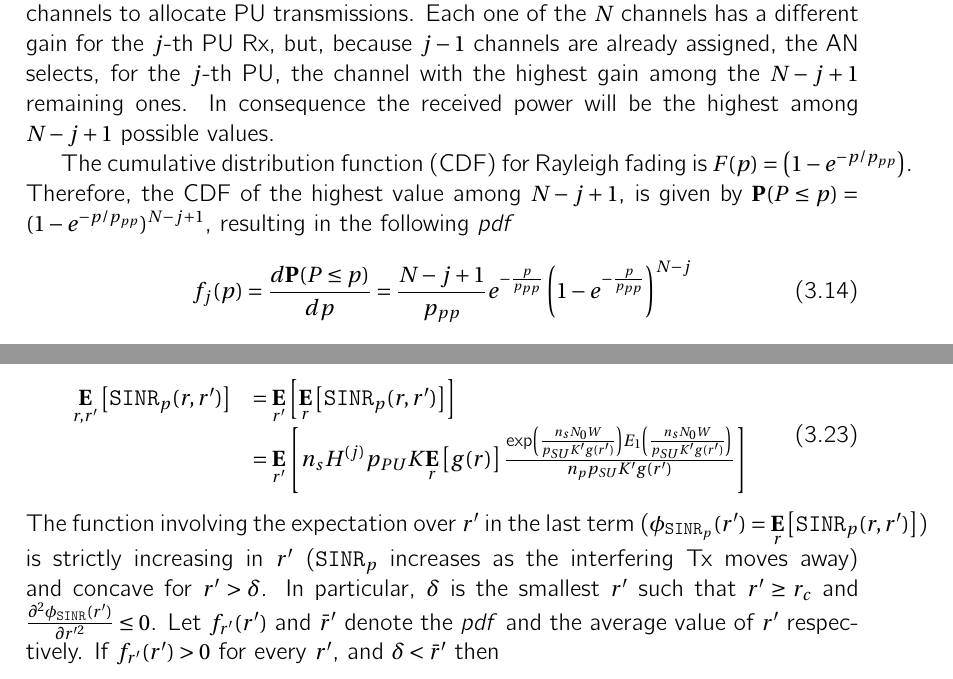
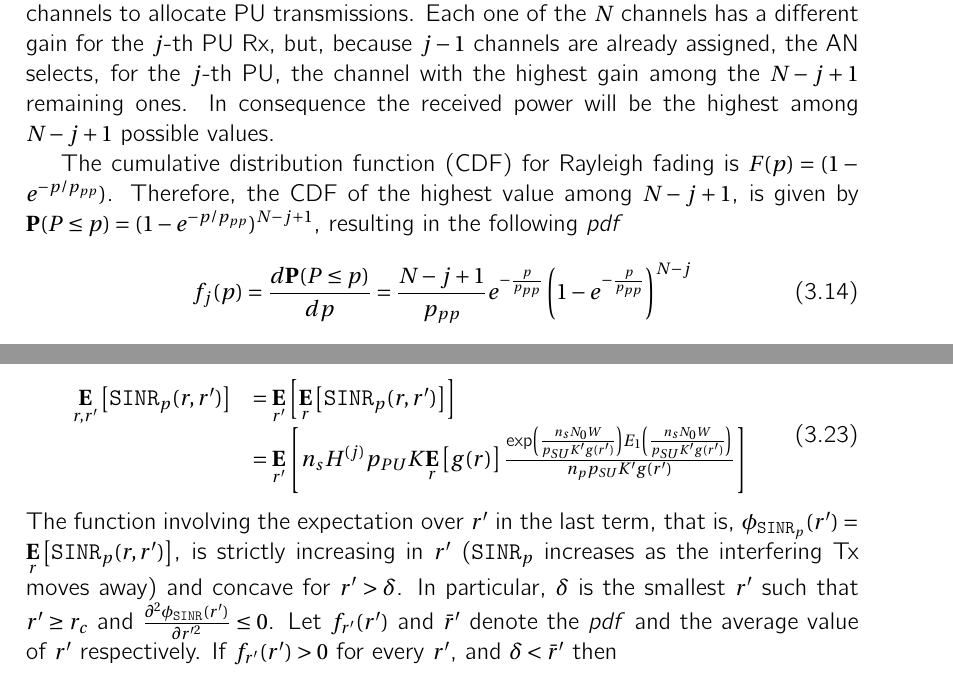
Before and after one commit to Mario-LopezTelecom/phdTesis, a LaTeX thesis (main.tex, which reads tex/BR.tex): two parts of pages 50 and 52 of 188 before the commit and two parts of pages 50 and 52 of 186 after it, joined at a grey line, cut so that both start at the same text. Compiled offline with pdfLaTeX.

```diff
--- a/tex/BR.tex
+++ b/tex/BR.tex
@@ -309,7 +309,7 @@
 Each one of the $N$ channels has a different gain for the $j$-th PU Rx, but, because $j-1$ channels are already assigned, the AN selects, for the $j$-th PU, the channel with the highest gain among the $N-j+1$ remaining ones.
 In consequence the received power will be the highest among $N-j+1$ possible values.
 
-The cumulative distribution function (CDF) for Rayleigh fading is $F(p)=\left(1-e^{-p/p_{pp}}\right)$.
+The cumulative distribution function (CDF) for Rayleigh fading is $F(p)=(1-e^{-p/p_{pp}})$.
 Therefore, the CDF of the highest value among $N-j+1$, is given by $\mathbf{P}(P\leq p) = (1-e^{-p/p_{pp}})^{N-j+1}$, resulting in the following \textit{pdf}
 \begin{equation}
 f_{j}(p) = \displaystyle\frac{d\mathbf{P}(P\leq p)}{dp} = \frac{N-j+1}{p_{pp}}e^{-\frac{p}{p_{pp}}}\left(1-e^{-\frac{p}{p_{pp}}}\right)^{N-j}
@@ -373,7 +373,7 @@
 \frac{\text{exp}\left(\frac{n_{s}N_{0}W}{p_{SU}K'g(r')}\right) E_{1}\left(\frac{n_{s}N_{0}W}{p_{SU}K'g(r')}\right)}{n_{p}p_{SU}K'g(r')}\right]
 \end{array}
 \end{equation}
-The function involving the expectation over $r'$ in the last term ($\phi_{\text{\ttfamily{SINR}}_{p}}(r') = \underset{r}{\mathbf{E}}\left[\text{\ttfamily{SINR}}_{p}(r,r')\right]$) is strictly increasing in $r'$ ($\text{\ttfamily{SINR}}_{p}$ increases as the interfering Tx moves away) and concave for $r'>\delta$.
+The function involving the expectation over $r'$ in the last term, that is, $\phi_{\text{\ttfamily{SINR}}_{p}}(r') = \underset{r}{\mathbf{E}}\left[\text{\ttfamily{SINR}}_{p}(r,r')\right]$, is strictly increasing in $r'$ ($\text{\ttfamily{SINR}}_{p}$ increases as the interfering Tx moves away) and concave for $r'>\delta$.
 In particular, $\delta$ is the smallest $r'$ such that $r' \geq r_{c}$ and $\frac{\partial^{2}\phi_\text{\ttfamily{SINR}}(r')}{\partial r'^{2}} \leq 0$.
 Let $f_{r'}(r')$ and $\bar{r}'$ denote the \textit{pdf} and the average value of $r'$ respectively.
 If $f_{r'}(r')>0$ for every $r'$, and $\delta<\bar{r}'$ then
```
Also changed, not shown: tex/MAB_CSSA.tex (+1 -2 lines), tex/Survey.tex (+2 -2 lines), img/MAB_CSSA/VsA.eps, img/MAB_CSSA/VsKnownVar.eps, img/MAB_CSSA/VsN.eps, img/MAB_CSSA/stoVsT.eps, img/MAB_CSSA/unknownVar.eps, 2 other files.
